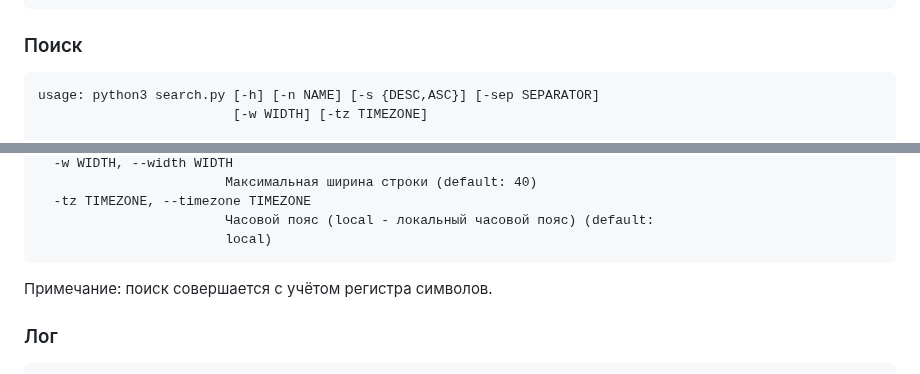
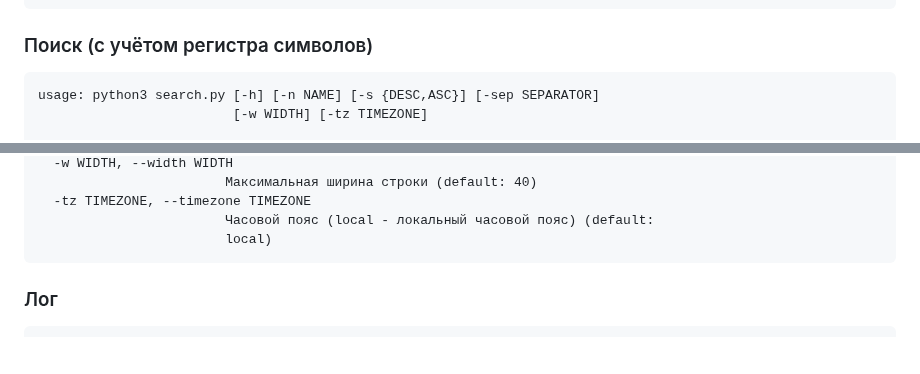
Before and after one commit to b15eecdd-94d1-493a-af46-d07a236a767a/OfflineChronicle, a Markdown page: README.md, 2 parts joined by grey strips. Drawn GitHub-style; blank space fills up the shorter version.

````diff
--- a/README.md
+++ b/README.md
@@ -65,7 +65,7 @@ options:
   -w WIDTH, --width WIDTH
                         Максимальная ширина строки (default: 40)
 ```
-### Поиск
+### Поиск (с учётом регистра символов)
 ```
 usage: python3 search.py [-h] [-n NAME] [-s {DESC,ASC}] [-sep SEPARATOR]
                          [-w WIDTH] [-tz TIMEZONE]
@@ -84,7 +84,6 @@ options:
                         Часовой пояс (local - локальный часовой пояс) (default:
                         local)
 ```
-Примечание: поиск совершается с учётом регистра символов.
 
 ### Лог
 ```
````
